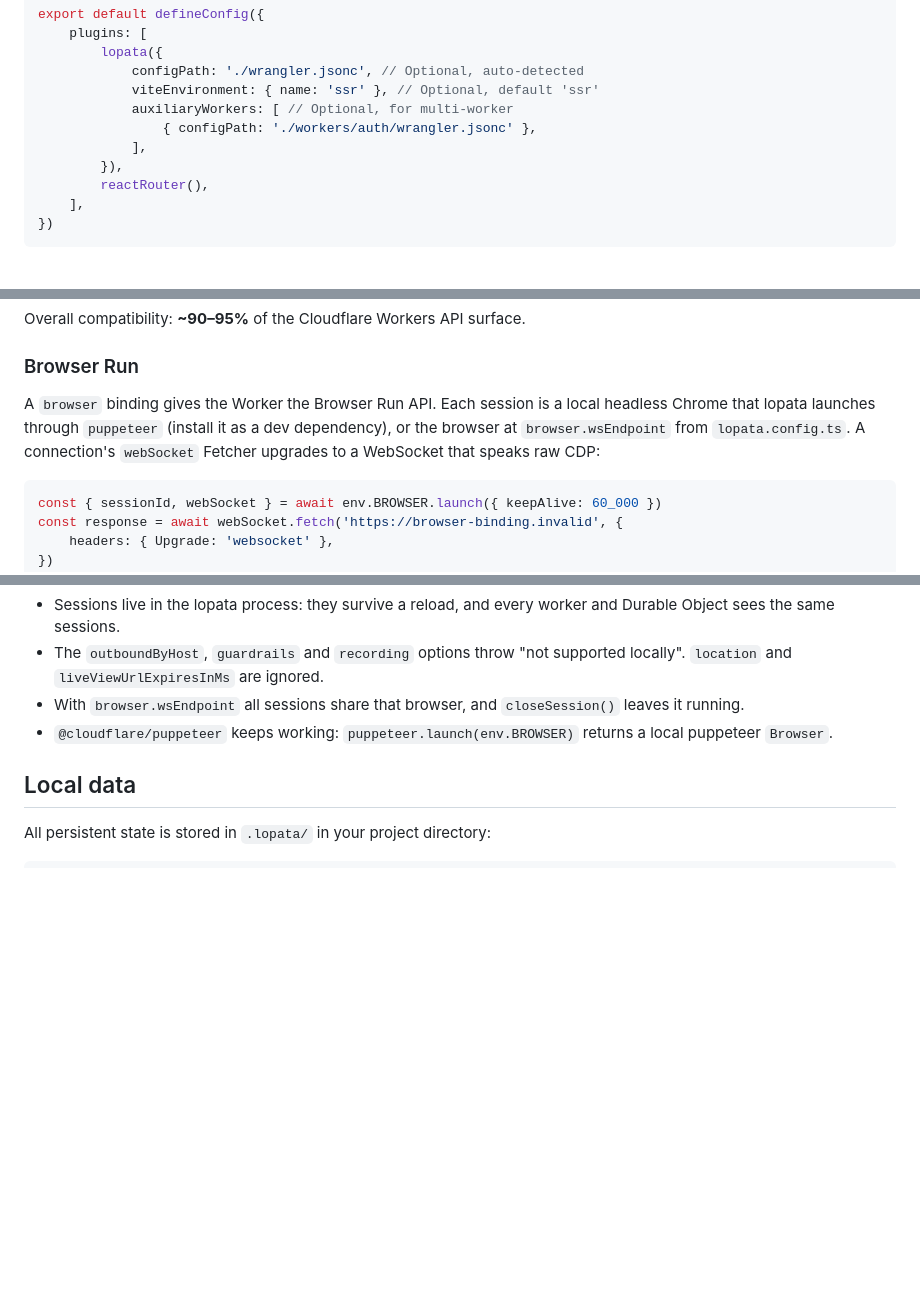
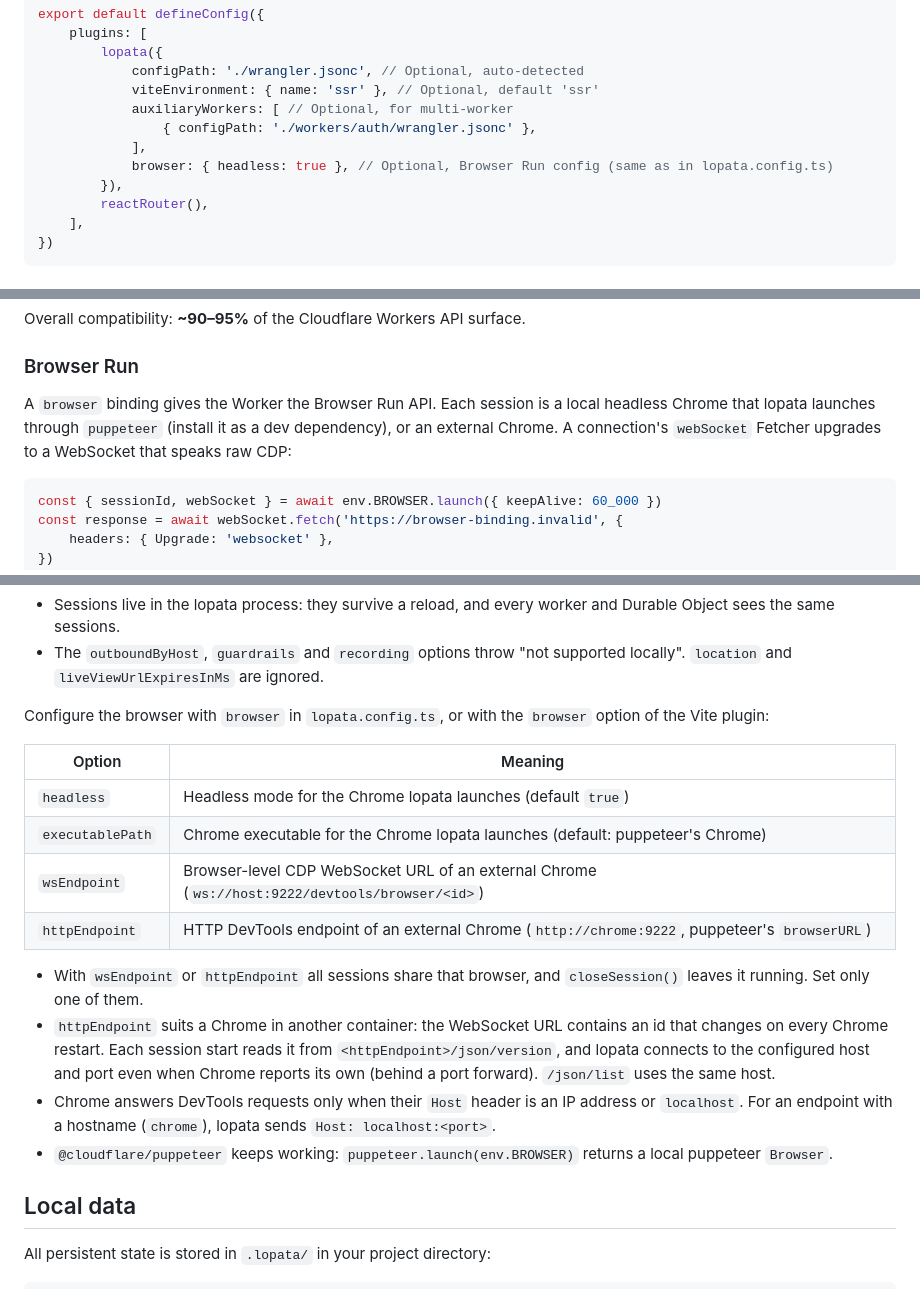
Before and after one commit to contember/lopata, a Markdown page: README.md, 3 parts joined by grey strips. GitHub-like rendering; blank space fills up the shorter version.

Commit message:
docs(browser): document browser.httpEndpoint and the Vite plugin browser option
Co-Authored-By: Claude Opus 5.5 <noreply@anthropic.com>

````diff
--- a/README.md
+++ b/README.md
@@ -305,6 +305,7 @@ export default defineConfig({
 			auxiliaryWorkers: [ // Optional, for multi-worker
 				{ configPath: './workers/auth/wrangler.jsonc' },
 			],
+			browser: { headless: true }, // Optional, Browser Run config (same as in lopata.config.ts)
 		}),
 		reactRouter(),
 	],
@@ -357,9 +358,8 @@ Overall compatibility: **~90–95%** of the Cloudflare Workers API surface.
 ### Browser Run
 
 A `browser` binding gives the Worker the Browser Run API. Each session is a local headless Chrome
-that lopata launches through `puppeteer` (install it as a dev dependency), or the browser at
-`browser.wsEndpoint` from `lopata.config.ts`. A connection's `webSocket` Fetcher upgrades to a
-WebSocket that speaks raw CDP:
+that lopata launches through `puppeteer` (install it as a dev dependency), or an external Chrome.
+A connection's `webSocket` Fetcher upgrades to a WebSocket that speaks raw CDP:
 
 ```ts
 const { sessionId, webSocket } = await env.BROWSER.launch({ keepAlive: 60_000 })
@@ -383,7 +383,22 @@ await env.BROWSER.closeSession(sessionId)
 
 - Sessions live in the lopata process: they survive a reload, and every worker and Durable Object sees the same sessions.
 - The `outboundByHost`, `guardrails` and `recording` options throw "not supported locally". `location` and `liveViewUrlExpiresInMs` are ignored.
-- With `browser.wsEndpoint` all sessions share that browser, and `closeSession()` leaves it running.
+
+Configure the browser with `browser` in `lopata.config.ts`, or with the `browser` option of the Vite plugin:
+
+| Option           | Meaning                                                                                        |
+| ---------------- | ---------------------------------------------------------------------------------------------- |
+| `headless`       | Headless mode for the Chrome lopata launches (default `true`)                                  |
+| `executablePath` | Chrome executable for the Chrome lopata launches (default: puppeteer's Chrome)                 |
+| `wsEndpoint`     | Browser-level CDP WebSocket URL of an external Chrome (`ws://host:9222/devtools/browser/<id>`) |
+| `httpEndpoint`   | HTTP DevTools endpoint of an external Chrome (`http://chrome:9222`, puppeteer's `browserURL`)  |
+
+- With `wsEndpoint` or `httpEndpoint` all sessions share that browser, and `closeSession()` leaves it running. Set only one of them.
+- `httpEndpoint` suits a Chrome in another container: the WebSocket URL contains an id that changes on every Chrome restart.
+  Each session start reads it from `<httpEndpoint>/json/version`, and lopata connects to the configured host and port even
+  when Chrome reports its own (behind a port forward). `/json/list` uses the same host.
+- Chrome answers DevTools requests only when their `Host` header is an IP address or `localhost`. For an endpoint with a
+  hostname (`chrome`), lopata sends `Host: localhost:<port>`.
 - `@cloudflare/puppeteer` keeps working: `puppeteer.launch(env.BROWSER)` returns a local puppeteer `Browser`.
 
 ## Local data
````
